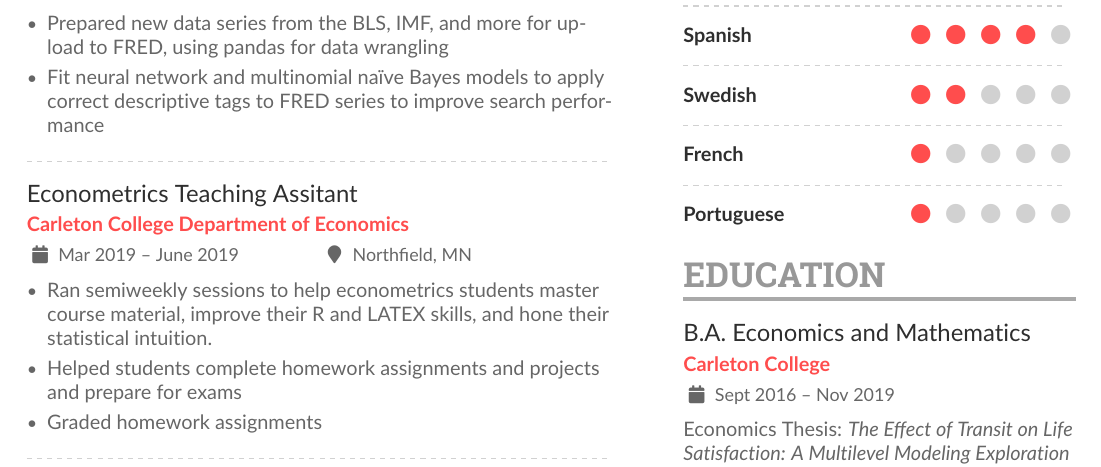
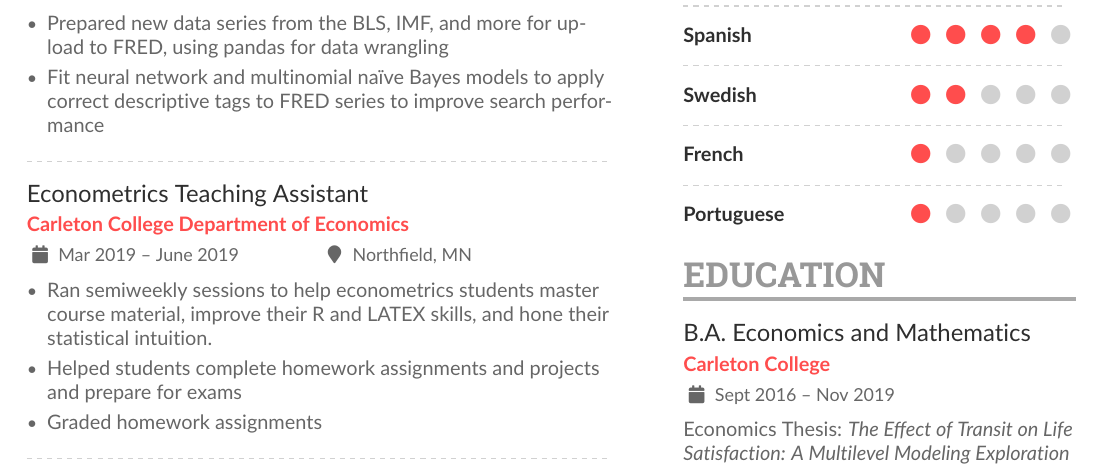
Before and after one commit to mrkaye97/mrkaye97.github.io, a LaTeX CV (resume/Anon_Resume.tex): part of the page, cut so that both start at the same text. Compiled offline with pdfLaTeX.

Commit message:
fix resume typo

```diff
--- a/resume/Anon_Resume.tex
+++ b/resume/Anon_Resume.tex
@@ -133,7 +133,7 @@
 
 		\divider
 
-		\cvevent{Econometrics Teaching Assitant}{Carleton College Department of Economics}{Mar 2019 -- June 2019}{Northfield, MN}
+		\cvevent{Econometrics Teaching Assistant}{Carleton College Department of Economics}{Mar 2019 -- June 2019}{Northfield, MN}
 		\begin{itemize}
 			\item Ran semiweekly sessions to help econometrics students master course material, improve their R and LATEX skills, and hone their statistical intuition.
 			\item Helped students complete homework assignments and projects and prepare for exams
```
Also changed, not shown: resume/Matthew_Kaye_Resume.tex (+1 -1 lines), resume/Anon_Resume.pdf, resume/Matthew_Kaye_Resume.pdf, 1 other file.
